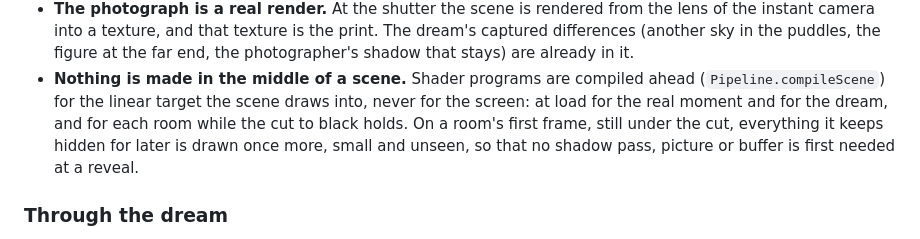
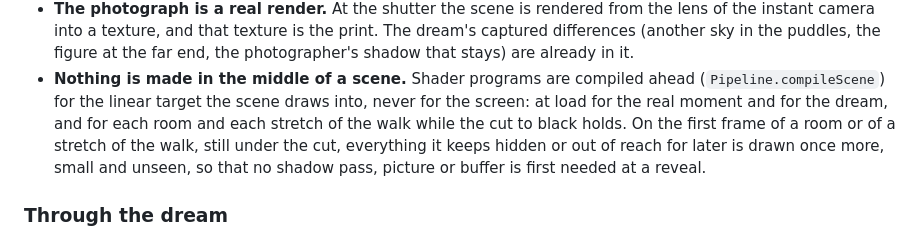
Before and after one commit to cayankuzu/the-dream-of-the-photo, a Markdown page: README.md, the part around the change. Drawn GitHub-style.

Commit message:
README: the unseen first drawing also covers the stretches of the walk
Co-Authored-By: Claude Fable 5.2 <noreply@anthropic.com>

```diff
--- a/README.md
+++ b/README.md
@@ -130,9 +130,9 @@ src/
   the puddles, the figure at the far end, the photographer's shadow that stays) are already in it.
 - **Nothing is made in the middle of a scene.** Shader programs are compiled ahead (`Pipeline.compileScene`)
   for the linear target the scene draws into, never for the screen: at load for the real moment and for the
-  dream, and for each room while the cut to black holds. On a room's first frame, still under the cut,
-  everything it keeps hidden for later is drawn once more, small and unseen, so that no shadow pass, picture
-  or buffer is first needed at a reveal.
+  dream, and for each room and each stretch of the walk while the cut to black holds. On the first frame of a
+  room or of a stretch of the walk, still under the cut, everything it keeps hidden or out of reach for later
+  is drawn once more, small and unseen, so that no shadow pass, picture or buffer is first needed at a reveal.
 
 ### Through the dream
 
```
